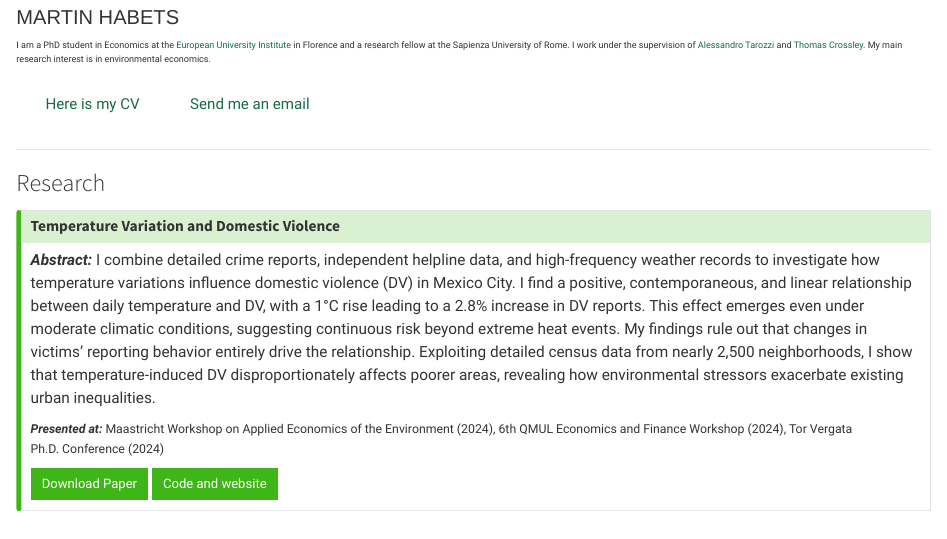
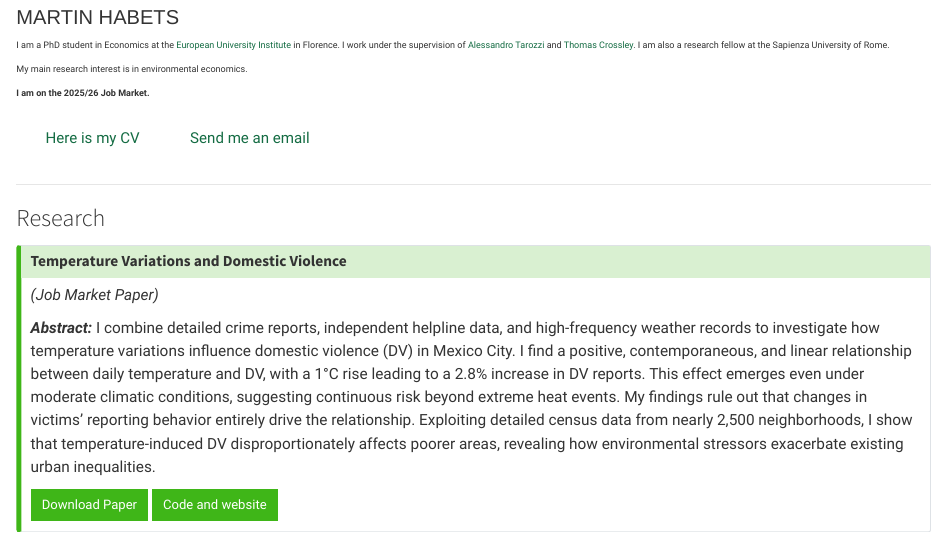
Before and after one commit to martinhabets/martinhabets.github.io, a Quarto document (index.qmd): the page in a window 1100 px wide, from 1160 px down. Rendered offline with R 4.5, knitr and Pandoc in place of Quarto, with nearby package versions.

Commit message:
i am on the JM 25/26

```diff
--- a/_quarto.yml
+++ b/_quarto.yml
@@ -8,7 +8,7 @@ website:
   favicon: "favicon.ico"
   page-footer:
     right:
-      - text: "Last updated: September, 2025"
+      - text: "Last updated: October, 2025"
   google-analytics: "G-4JM84VFV7T"
 
 files:
--- a/index.qmd
+++ b/index.qmd
@@ -17,11 +17,13 @@ resources:
 
 # Martin Habets
 
-I am a PhD student in Economics at the [European University Institute](https://www.eui.eu/en/academic-units/department-of-economics) in Florence
-and a research fellow at the Sapienza University of Rome.
+I am a PhD student in Economics at the [European University Institute](https://www.eui.eu/en/academic-units/department-of-economics) in Florence.
 I work under the supervision of [Alessandro Tarozzi](https://sites.google.com/site/alessandrotarozzi/home) and [Thomas Crossley](https://sites.google.com/site/tfcrossley/).
+I am also a research fellow at the Sapienza University of Rome.
+
 My main research interest is in environmental economics.
 
+**I am on the 2025/26 Job Market.**
 
 <a href="/my_cv/cv_habets.pdf" target="_blank" rel="noopener noreferrer" class="btn btn-outline-success" role="button">
 <i class="bi bi-file-earmark-person" style="font-size: 20px; margin-right: 10px;"></i> Here is my CV
@@ -41,7 +43,8 @@ Send me an email
 
 ::: {.callout-tip collapse="false" appearance="minimal"}
 
-# Temperature Variation and Domestic Violence
+# Temperature Variations and Domestic Violence
+_(Job Market Paper)_
 
 _**Abstract:**_ I combine detailed crime reports, independent helpline data, and high-frequency weather records to investigate how temperature variations influence domestic violence (DV) in Mexico City.
 I find a positive, contemporaneous, and linear relationship between daily temperature and DV, with a 1°C rise leading to a 2.8% increase in DV reports.
@@ -49,13 +52,13 @@ This effect emerges even under moderate climatic conditions, suggesting continuo
 My findings rule out that changes in victims’ reporting behavior entirely drive the relationship.
 Exploiting detailed census data from nearly 2,500 neighborhoods, I show that temperature-induced DV disproportionately affects poorer areas, revealing how environmental stressors exacerbate existing urban inequalities.
 
-::: {style="font-size: 80%;"}
-_**Presented at:**_
-Maastricht Workshop on Applied Economics of the Environment (2024),
-6th QMUL Economics and Finance Workshop (2024),
-Tor Vergata Ph.D. Conference (2024)
+<!-- ::: {style="font-size: 80%;"} -->
+<!-- _**Presented at:**_ -->
+<!-- Maastricht Workshop on Applied Economics of the Environment (2024), -->
+<!-- 6th QMUL Economics and Finance Workshop (2024), -->
+<!-- Tor Vergata Ph.D. Conference (2024) -->
 
-:::
+<!-- ::: -->
 
 <a href="/papers/temp_dv_habets.pdf" target="_blank" rel="noopener noreferrer" class="btn btn-sm btn-success" role="button">
 <i class="bi bi-download"></i> Download Paper
```
Also changed, not shown: docs/search.json, 1 other file.
